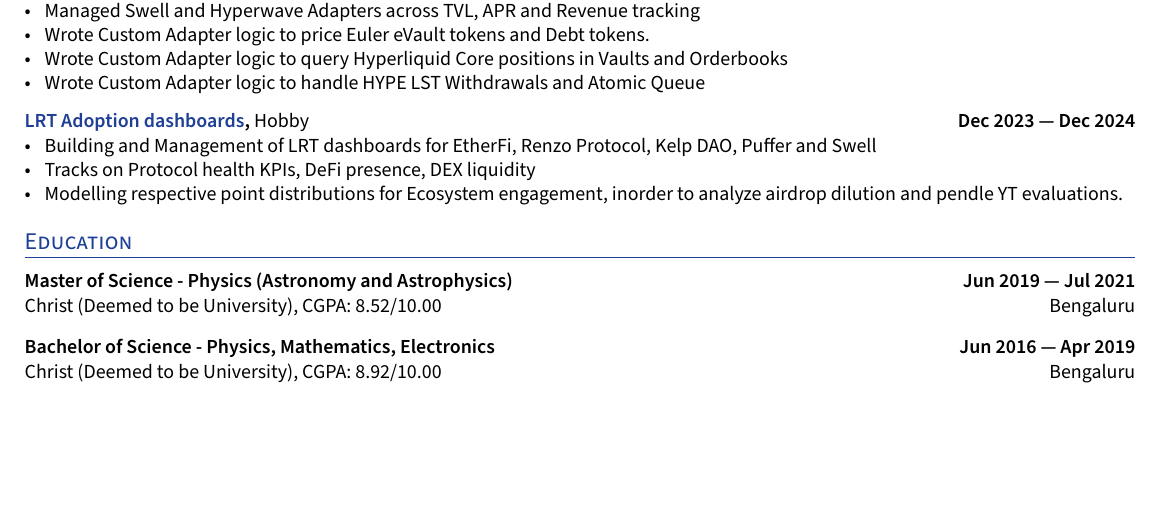
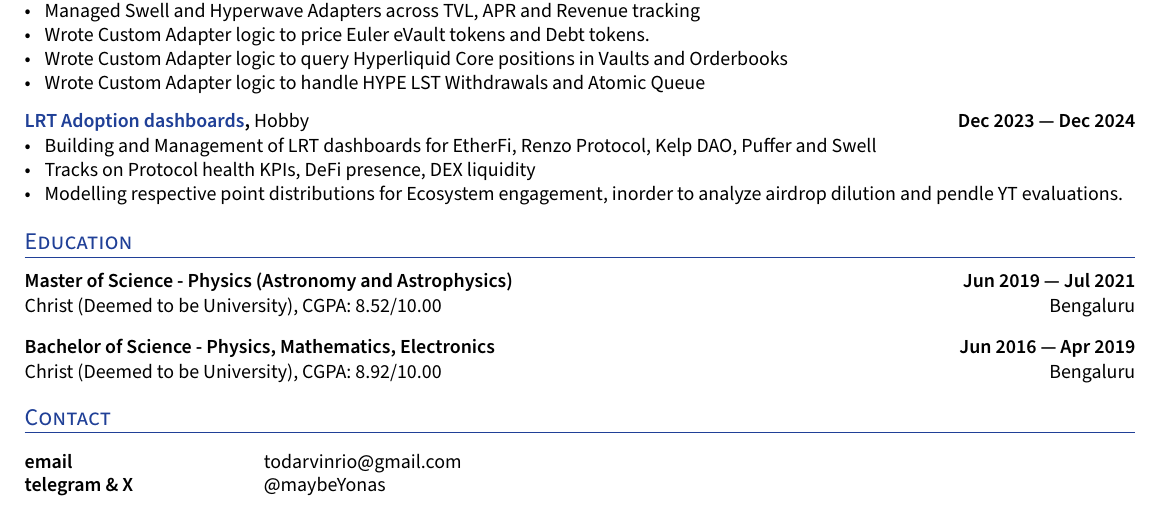
Before and after one commit to darvinrio/yoresume, a LaTeX document (main.tex, which reads sections/contact.tex): part of page 2 of 2, cut so that both start at the same text, the shorter picture padded with empty space. Compiled offline with XeLaTeX.

Commit message:
add contact section and move header to separate file

```diff
--- a/main.tex
+++ b/main.tex
@@ -194,4 +167,7 @@
 \section{Education}
 \input{sections/education}
 
+\section{Contact}
+\input{sections/contact}
+
 \end{document}
--- /dev/null
+++ b/sections/contact.tex
@@ -0,0 +1,10 @@
+
+\begin{tabular}{p{11em} p{1em} p{43em}}
+\hskills{email }&  &  todarvinrio@gmail.com \\
+% \hskills{phone} &  &  +91 9443038530 \\
+\hskills{telegram \& X} &  &  @maybeYonas \\
+% \hskills{github} &  &  github.com/darvinrio \\
+% \hskills{dune} &  &  dune.com/maybeYonas \\
+% \hskills{linkedin} &  &  linkedin.com/in/darvinrio \\
+\end{tabular}
+\vspace{-0.2cm}
```
Also changed, not shown: sections/header.tex (added, +28 -0 lines), main.tex (29 more changed lines).
